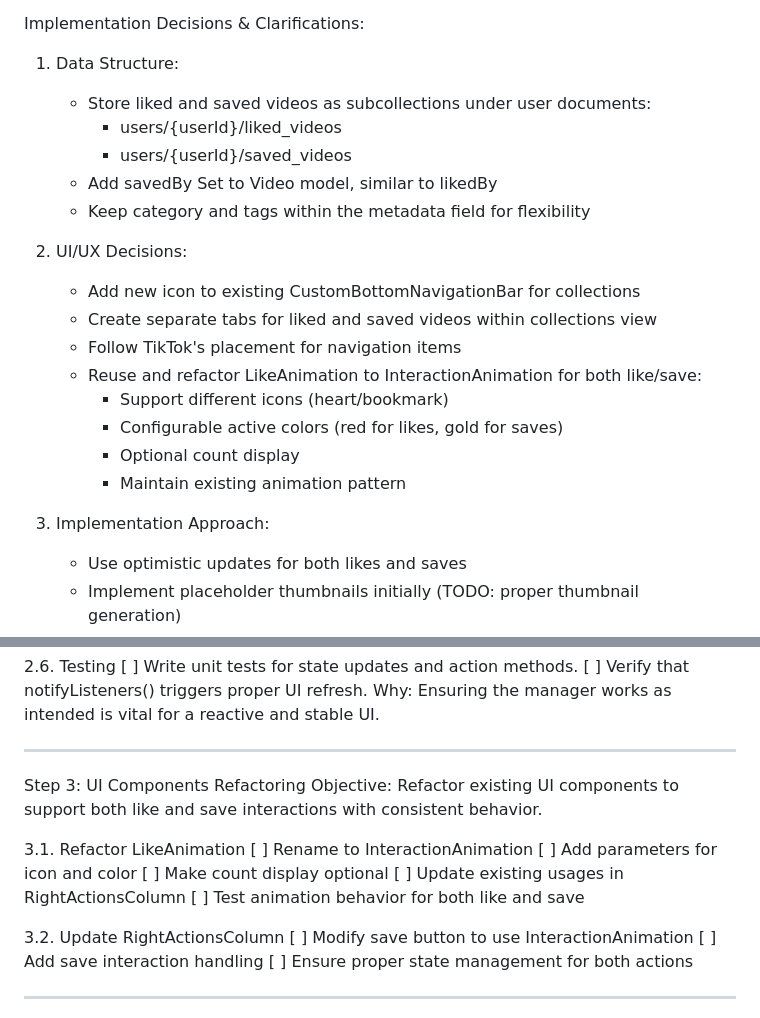
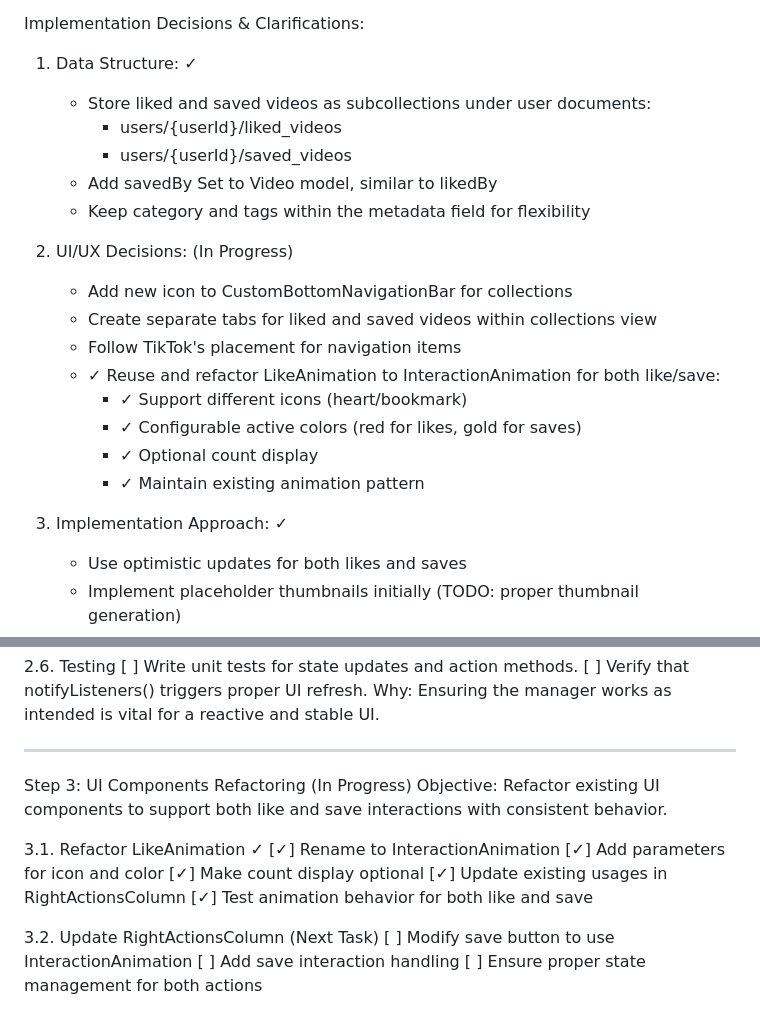
Before and after one commit to Monterroso/TikAndTok, a Markdown page: docs/previous_workflows/video-collections.md, 2 parts joined by grey strips. Drawn GitHub-style.

```diff
--- a/docs/previous_workflows/video-collections.md
+++ b/docs/previous_workflows/video-collections.md
@@ -7,24 +7,24 @@ Saving a video: Acts as a bookmarking function for later viewing (a "bookmark" a
 A video can be either liked, saved, both, or neither. We want to provide a clear, responsive user experience so that users can quickly interact with videos, and later review them from a dedicated page.
 
 Implementation Decisions & Clarifications:
-1. Data Structure:
+1. Data Structure: ✓
    - Store liked and saved videos as subcollections under user documents:
      - users/{userId}/liked_videos
      - users/{userId}/saved_videos
    - Add savedBy Set<String> to Video model, similar to likedBy
    - Keep category and tags within the metadata field for flexibility
 
-2. UI/UX Decisions:
-   - Add new icon to existing CustomBottomNavigationBar for collections
+2. UI/UX Decisions: (In Progress)
+   - Add new icon to CustomBottomNavigationBar for collections
    - Create separate tabs for liked and saved videos within collections view
    - Follow TikTok's placement for navigation items
-   - Reuse and refactor LikeAnimation to InteractionAnimation for both like/save:
-     - Support different icons (heart/bookmark)
-     - Configurable active colors (red for likes, gold for saves)
-     - Optional count display
-     - Maintain existing animation pattern
+   - ✓ Reuse and refactor LikeAnimation to InteractionAnimation for both like/save:
+     - ✓ Support different icons (heart/bookmark)
+     - ✓ Configurable active colors (red for likes, gold for saves)
+     - ✓ Optional count display
+     - ✓ Maintain existing animation pattern
 
-3. Implementation Approach:
+3. Implementation Approach: ✓
    - Use optimistic updates for both likes and saves
    - Implement placeholder thumbnails initially (TODO: proper thumbnail generation)
    - No batch operations for now to maintain simplicity
@@ -140,18 +140,18 @@ Why: Provider allows our UI components to listen for state changes and react in
 Why: Ensuring the manager works as intended is vital for a reactive and stable UI.
 
 ---
-Step 3: UI Components Refactoring
+Step 3: UI Components Refactoring (In Progress)
 Objective:
 Refactor existing UI components to support both like and save interactions with consistent behavior.
 
-3.1. Refactor LikeAnimation
-[ ] Rename to InteractionAnimation
-[ ] Add parameters for icon and color
-[ ] Make count display optional
-[ ] Update existing usages in RightActionsColumn
-[ ] Test animation behavior for both like and save
+3.1. Refactor LikeAnimation ✓
+[✓] Rename to InteractionAnimation
+[✓] Add parameters for icon and color
+[✓] Make count display optional
+[✓] Update existing usages in RightActionsColumn
+[✓] Test animation behavior for both like and save
 
-3.2. Update RightActionsColumn
+3.2. Update RightActionsColumn (Next Task)
 [ ] Modify save button to use InteractionAnimation
 [ ] Add save interaction handling
 [ ] Ensure proper state management for both actions
```
